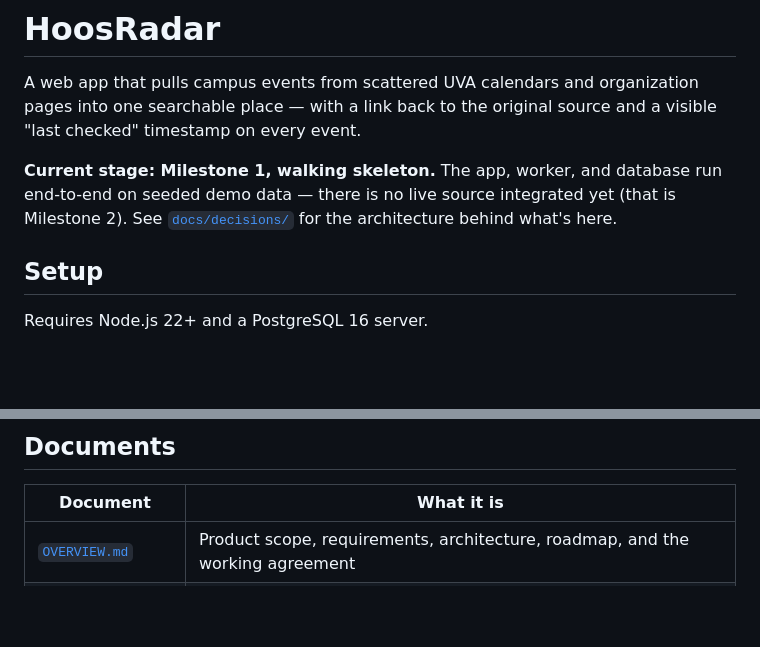
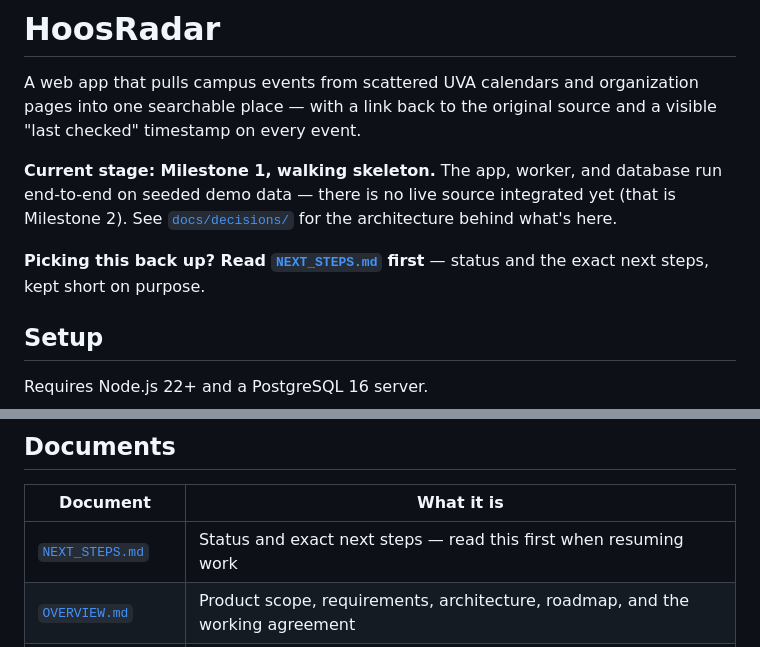
Before and after one commit to Kiernan-Hub/cloud, a Markdown page: README.md, 2 parts joined by grey strips. Rendered like a GitHub page; blank space fills up the shorter version.

```diff
--- a/README.md
+++ b/README.md
@@ -8,6 +8,9 @@ source and a visible "last checked" timestamp on every event.
 run end-to-end on seeded demo data — there is no live source integrated yet
 (that is Milestone 2). See [`docs/decisions/`](docs/decisions/) for the
 architecture behind what's here.
+
+**Picking this back up? Read [`NEXT_STEPS.md`](NEXT_STEPS.md) first** — status
+and the exact next steps, kept short on purpose.
 
 ## Setup
 
@@ -91,6 +94,7 @@ manually deleted output directory.
 
 | Document | What it is |
 | --- | --- |
+| [`NEXT_STEPS.md`](NEXT_STEPS.md) | Status and exact next steps — read this first when resuming work |
 | [`OVERVIEW.md`](OVERVIEW.md) | Product scope, requirements, architecture, roadmap, and the working agreement |
 | [`CLAUDE.md`](CLAUDE.md) | Working summary and guardrails for contributors and coding agents |
 | [`docs/HANDBOOK.md`](docs/HANDBOOK.md) | Study reference: the whole project, the reasoning, and the vocabulary |
```
Also changed, not shown: NEXT_STEPS.md (added, +87 -0 lines), docs/HANDBOOK.md (+1 -0 lines).
